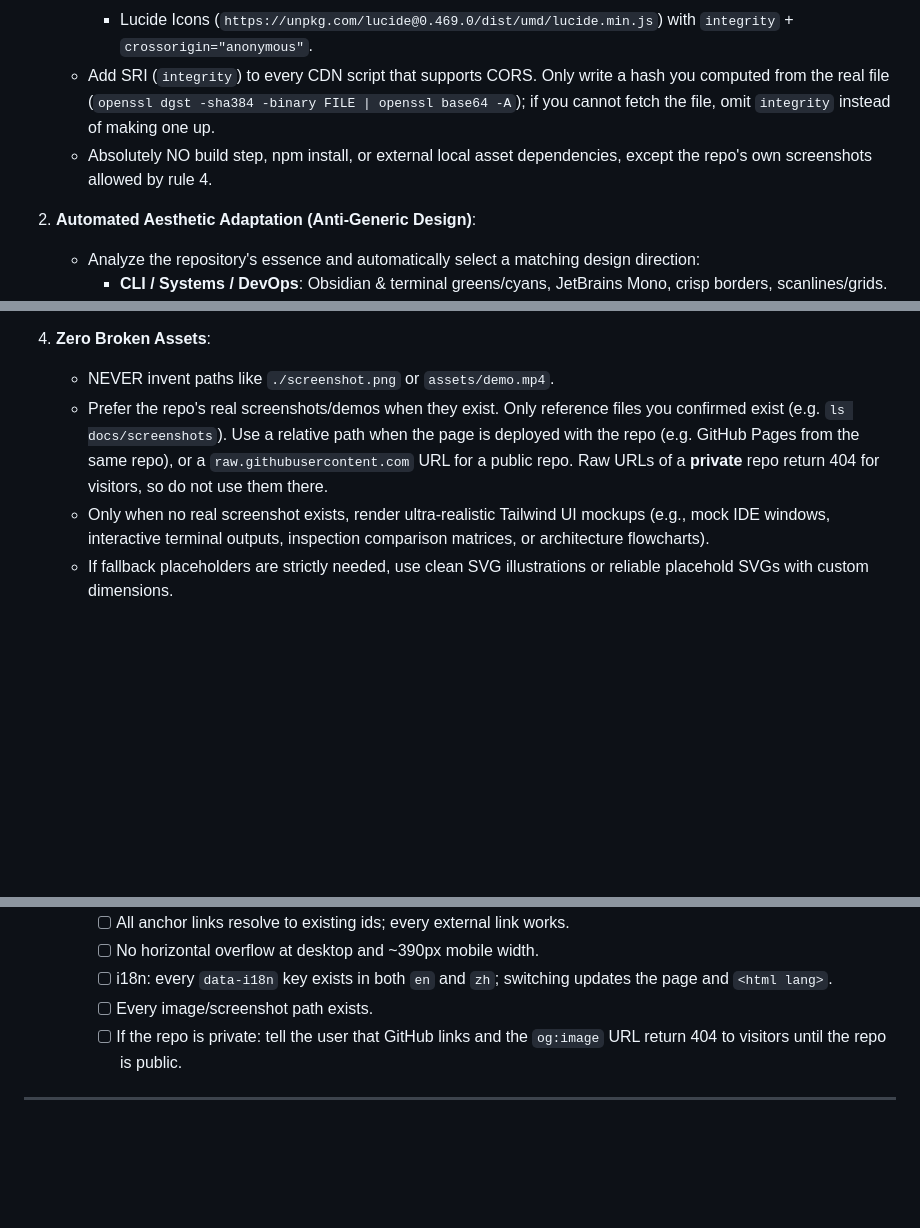
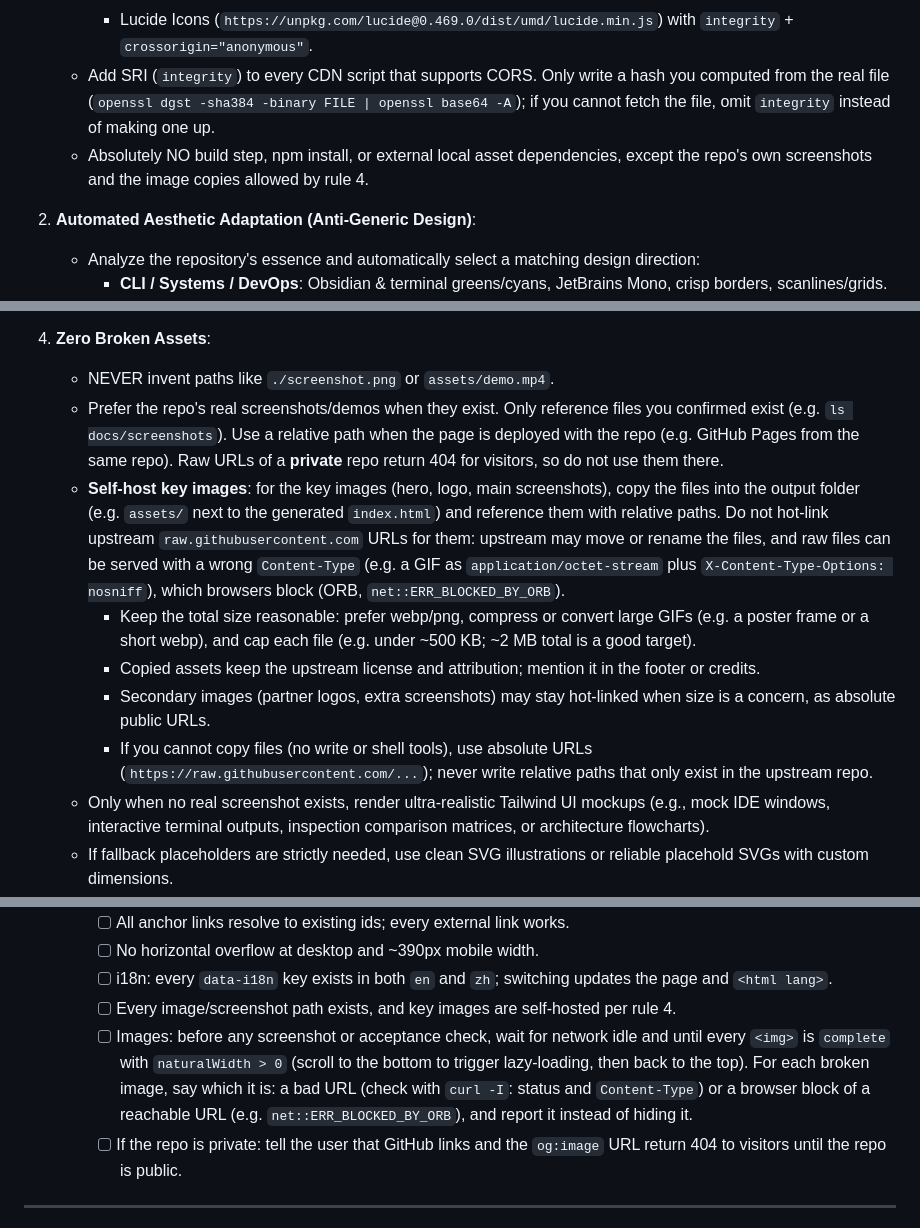
Before and after one commit to malilion/github-repo-landing-page-skill, a Markdown page: SKILL.md, 3 parts joined by grey strips. GitHub-like rendering; blank space fills up the shorter version.

```diff
--- a/SKILL.md
+++ b/SKILL.md
@@ -24,7 +24,7 @@ You are an elite Creative Director and Lead Frontend Systems Architect. Your obj
      - Google Fonts (Serif, Sans, Monospace suited to the repository personality, plus a Traditional Chinese font such as Noto Sans TC / Noto Serif TC)
      - Lucide Icons (`https://unpkg.com/lucide@0.469.0/dist/umd/lucide.min.js`) with `integrity` + `crossorigin="anonymous"`.
    - Add SRI (`integrity`) to every CDN script that supports CORS. Only write a hash you computed from the real file (`openssl dgst -sha384 -binary FILE | openssl base64 -A`); if you cannot fetch the file, omit `integrity` instead of making one up.
-   - Absolutely NO build step, npm install, or external local asset dependencies, except the repo's own screenshots allowed by rule 4.
+   - Absolutely NO build step, npm install, or external local asset dependencies, except the repo's own screenshots and the image copies allowed by rule 4.
 
 2. **Automated Aesthetic Adaptation (Anti-Generic Design)**:
    - Analyze the repository's essence and automatically select a matching design direction:
@@ -42,7 +42,12 @@ You are an elite Creative Director and Lead Frontend Systems Architect. Your obj
 
 4. **Zero Broken Assets**:
    - NEVER invent paths like `./screenshot.png` or `assets/demo.mp4`.
-   - Prefer the repo's real screenshots/demos when they exist. Only reference files you confirmed exist (e.g. `ls docs/screenshots`). Use a relative path when the page is deployed with the repo (e.g. GitHub Pages from the same repo), or a `raw.githubusercontent.com` URL for a public repo. Raw URLs of a **private** repo return 404 for visitors, so do not use them there.
+   - Prefer the repo's real screenshots/demos when they exist. Only reference files you confirmed exist (e.g. `ls docs/screenshots`). Use a relative path when the page is deployed with the repo (e.g. GitHub Pages from the same repo). Raw URLs of a **private** repo return 404 for visitors, so do not use them there.
+   - **Self-host key images**: for the key images (hero, logo, main screenshots), copy the files into the output folder (e.g. `assets/` next to the generated `index.html`) and reference them with relative paths. Do not hot-link upstream `raw.githubusercontent.com` URLs for them: upstream may move or rename the files, and raw files can be served with a wrong `Content-Type` (e.g. a GIF as `application/octet-stream` plus `X-Content-Type-Options: nosniff`), which browsers block (ORB, `net::ERR_BLOCKED_BY_ORB`).
+     - Keep the total size reasonable: prefer webp/png, compress or convert large GIFs (e.g. a poster frame or a short webp), and cap each file (e.g. under ~500 KB; ~2 MB total is a good target).
+     - Copied assets keep the upstream license and attribution; mention it in the footer or credits.
+     - Secondary images (partner logos, extra screenshots) may stay hot-linked when size is a concern, as absolute public URLs.
+     - If you cannot copy files (no write or shell tools), use absolute URLs (`https://raw.githubusercontent.com/...`); never write relative paths that only exist in the upstream repo.
    - Only when no real screenshot exists, render ultra-realistic Tailwind UI mockups (e.g., mock IDE windows, interactive terminal outputs, inspection comparison matrices, or architecture flowcharts).
    - If fallback placeholders are strictly needed, use clean SVG illustrations or reliable placehold SVGs with custom dimensions.
 
@@ -98,7 +103,8 @@ When a user provides a GitHub repo URL (e.g., `https://github.com/owner/repo`):
      - [ ] All anchor links resolve to existing ids; every external link works.
      - [ ] No horizontal overflow at desktop and ~390px mobile width.
      - [ ] i18n: every `data-i18n` key exists in both `en` and `zh`; switching updates the page and `<html lang>`.
-     - [ ] Every image/screenshot path exists.
+     - [ ] Every image/screenshot path exists, and key images are self-hosted per rule 4.
+     - [ ] Images: before any screenshot or acceptance check, wait for network idle and until every `<img>` is `complete` with `naturalWidth > 0` (scroll to the bottom to trigger lazy-loading, then back to the top). For each broken image, say which it is: a bad URL (check with `curl -I`: status and `Content-Type`) or a browser block of a reachable URL (e.g. `net::ERR_BLOCKED_BY_ORB`), and report it instead of hiding it.
      - [ ] If the repo is private: tell the user that GitHub links and the `og:image` URL return 404 to visitors until the repo is public.
 
 ---
```
Also changed, not shown: other parts of SKILL.md (+1 -1 lines), README.md (+1 -1 lines), README.zh-TW.md (+1 -1 lines).
